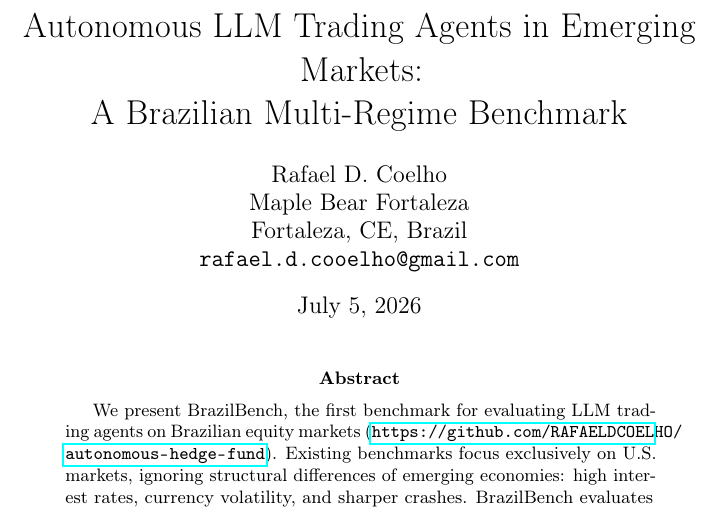
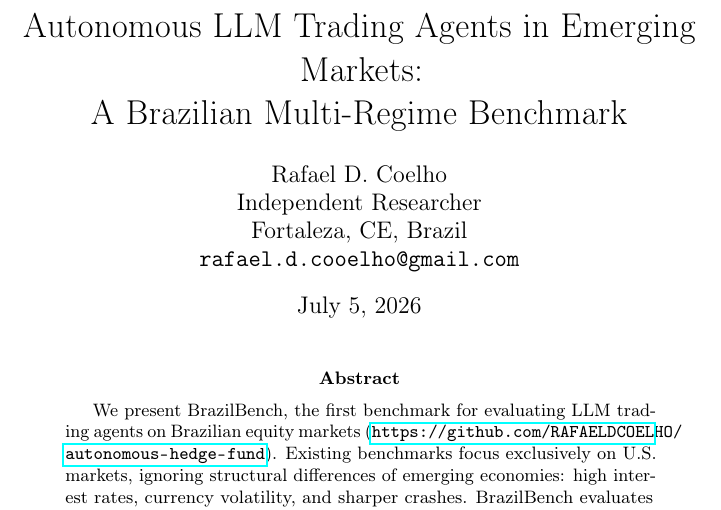
Before and after one commit to RAFAELDCOELHO/autonomous-hedge-fund, a LaTeX paper (docs/brazilbench.tex): part of page 1 of 31, cut so that both start at the same text. Compiled offline with pdfLaTeX; a LaTeX package or settings file that is missing is left out.

Commit message:
fix(paper): change affiliation to Independent Researcher

```diff
--- a/docs/brazilbench.tex
+++ b/docs/brazilbench.tex
@@ -20,7 +20,7 @@ A Brazilian Multi-Regime Benchmark}
 
 \author{
   Rafael D. Coelho \\
-  Maple Bear Fortaleza \\
+  Independent Researcher \\
   Fortaleza, CE, Brazil \\
   \texttt{rafael.d.cooelho@gmail.com} \\
 }
```
